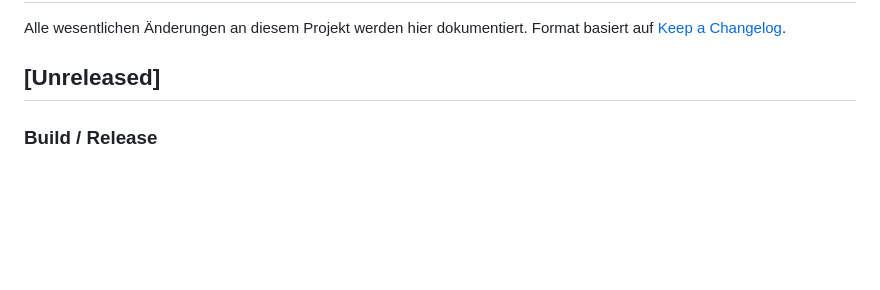
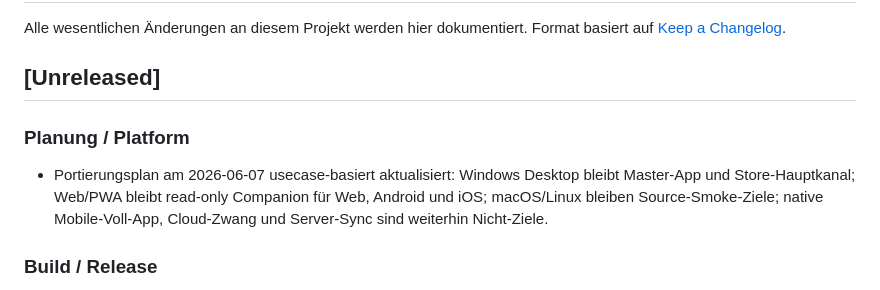
Before and after one commit to file-bricks/ProfiPrompt, a Markdown page: CHANGELOG.md, the part around the change. GitHub-like rendering; blank space fills up the shorter version.

Commit message:
docs: refresh ProfiPrompt platform plan note

```diff
--- a/CHANGELOG.md
+++ b/CHANGELOG.md
@@ -4,6 +4,9 @@ Alle wesentlichen Änderungen an diesem Projekt werden hier dokumentiert.
 Format basiert auf [Keep a Changelog](https://keepachangelog.com/de/1.1.0/).
 
 ## [Unreleased]
+
+### Planung / Platform
+- Portierungsplan am 2026-06-07 usecase-basiert aktualisiert: Windows Desktop bleibt Master-App und Store-Hauptkanal; Web/PWA bleibt read-only Companion für Web, Android und iOS; macOS/Linux bleiben Source-Smoke-Ziele; native Mobile-Voll-App, Cloud-Zwang und Server-Sync sind weiterhin Nicht-Ziele.
 
 ### Build / Release
 - EXE neu gebaut 2026-06-01 (PyInstaller COLLECT, `ProfiPrompt.spec` → `C:\_Local_DEV\codex_build\profiprompt`); 34/34 Tests grün, Smoke-Test bestanden. Vorherige EXE: 2026-05-01. Anlass: pdf_exporter.py 2026-05-29. Hinweis: kein build_exe.bat vorhanden — direkter PyInstaller-Aufruf mit explizitem `--distpath`.
```
